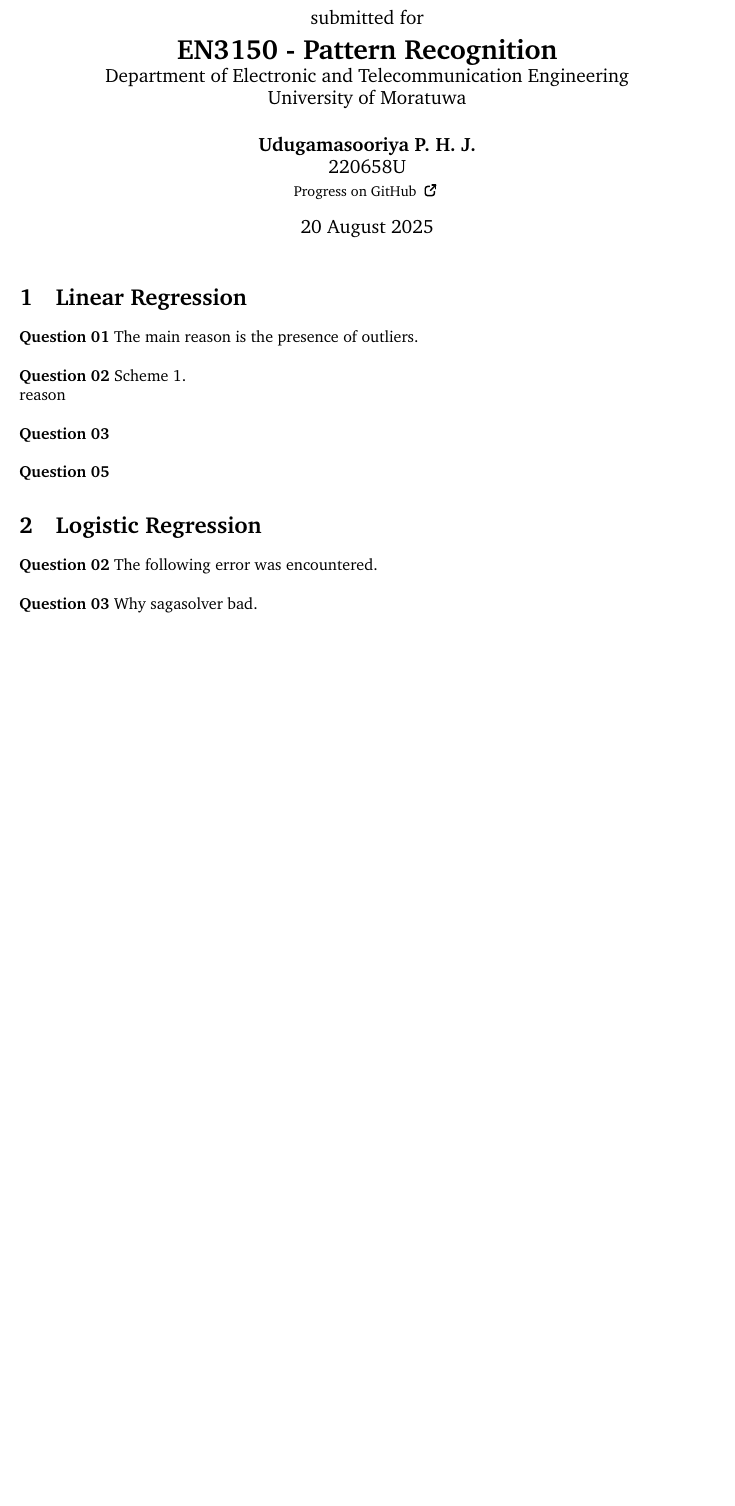
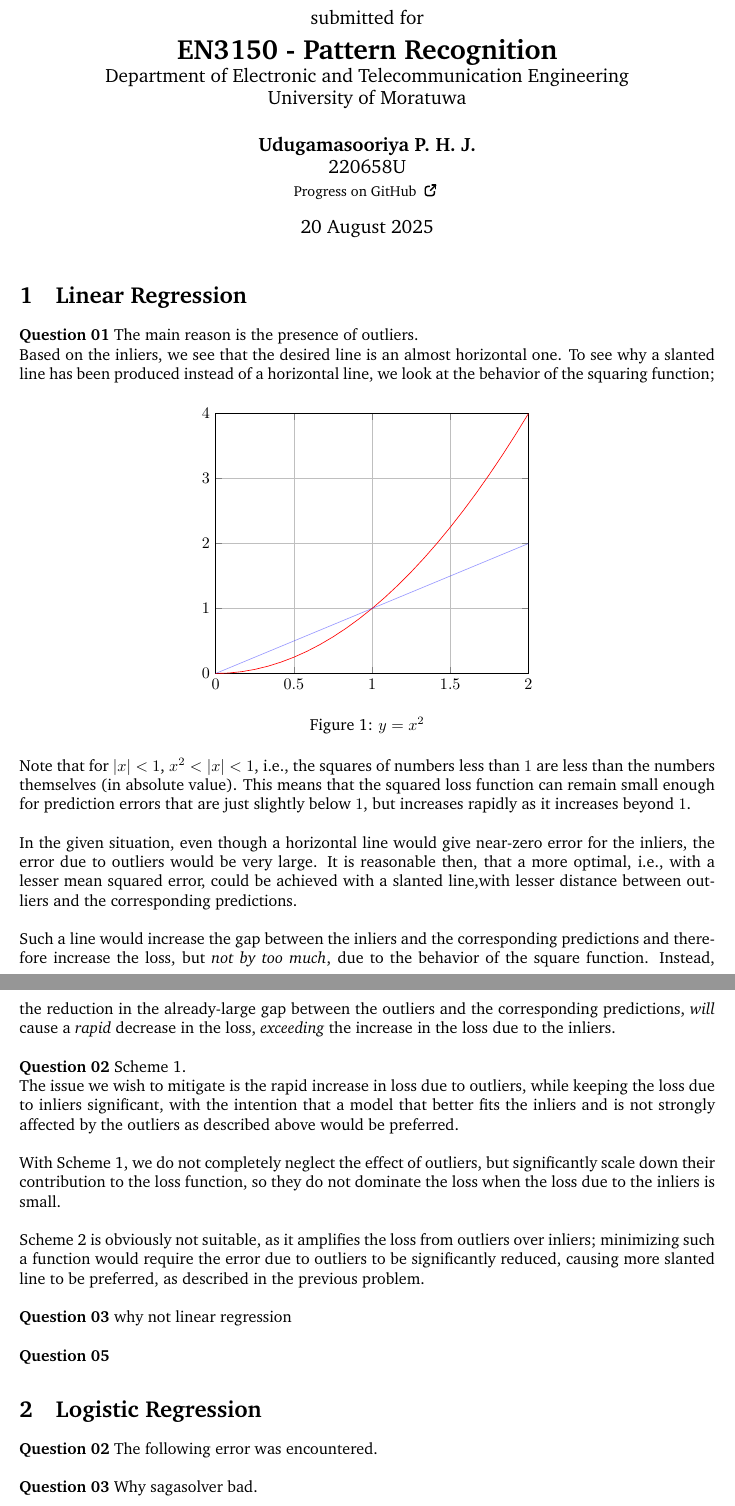
Before and after one commit to pulasthi-u/en3150-assignment02, a LaTeX document (Report/220658U_EN3150_A02.tex): part of page 1 of 2 before the commit and two parts of pages 1 and 2 of 2 after it, the two joined at a grey line, cut so that both start at the same text, the shorter picture padded with empty space. Compiled offline with pdfLaTeX.

Commit message:
first few questions in report

```diff
--- a/Report/220658U_EN3150_A02.tex
+++ b/Report/220658U_EN3150_A02.tex
@@ -10,6 +10,7 @@
 \usepackage{amssymb}
 \usepackage{enumitem}
 \usepackage{tikz}
+\usepackage{pgfplots}
 \usepackage[hidelinks]{hyperref}
 
 \newcommand{\extlink}{
@@ -83,14 +84,50 @@
 	\section{Linear Regression}
 
 	\textbf{Question 01} The main reason is the presence of outliers.
+
+	Based on the inliers, we see that the desired line is an almost horizontal one. To see why a slanted line has been produced instead of a horizontal line, we look at the behavior of the squaring function;
+	\begin{figure}[H]
+		\centering
+		\begin{tikzpicture}
+			\begin{axis}[
+				xmin=0, xmax=2,
+				ymin=0, ymax=4,
+				grid,
+			]
+				\addplot[
+					color=red,
+					domain=0:2,
+				]{x^2};
+				\addplot[
+					color=blue,
+					opacity=0.4,
+					domain=0:2,
+				]{x};
+			\end{axis}
+		\end{tikzpicture}
+		\caption{$y = x^2$}
+	\end{figure}
+	Note that for $|x| < 1$, $x^2 < |x| < 1$, i.e., the squares of numbers less than $1$ are less than the numbers themselves (in absolute value). This means that the squared loss function can remain small enough for prediction errors that are just slightly below $1$, but increases rapidly as it increases beyond $1$.
+	\newline
+
+	In the given situation, even though a horizontal line would give near-zero error for the inliers, the error due to outliers would be very large. It is reasonable then, that a more optimal, i.e., with a lesser mean squared error, could be achieved with a slanted line,with lesser distance between outliers and the corresponding predictions.
+	\newline
+
+	Such a line would increase the gap between the inliers and the corresponding predictions and therefore increase the loss, but \textit{not by too much}, due to the behavior of the square function. Instead, the reduction in the already-large gap between the outliers and the corresponding predictions, \textit{will} cause a \textit{rapid} decrease in the loss, \textit{exceeding} the increase in the loss due to the inliers.
 	\newline
 
 	\textbf{Question 02} Scheme 1.
 
-	reason
+	The issue we wish to mitigate is the rapid increase in loss due to outliers, while keeping the loss due to inliers significant, with the intention that a model that better fits the inliers and is not strongly affected by the outliers as described above would be preferred.
 	\newline
 
-	\textbf{Question 03}
+	With Scheme 1, we do not completely neglect the effect of outliers, but significantly scale down their contribution to the loss function, so they do not dominate the loss when the loss due to the inliers is small.
+	\newline
+
+	Scheme 2 is obviously not suitable, as it amplifies the loss from outliers over inliers; minimizing such a function would require the error due to outliers to be significantly reduced, causing more slanted line to be preferred, as described in the previous problem.
+	\newline
+
+	\textbf{Question 03} why not linear regression
 	\newline
 
 	\textbf{Question 05}
```
Also changed, not shown: Report/220658U_EN3150_A02.pdf, 2 other files.
